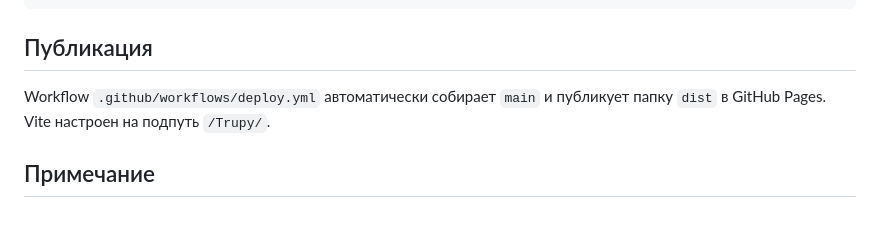
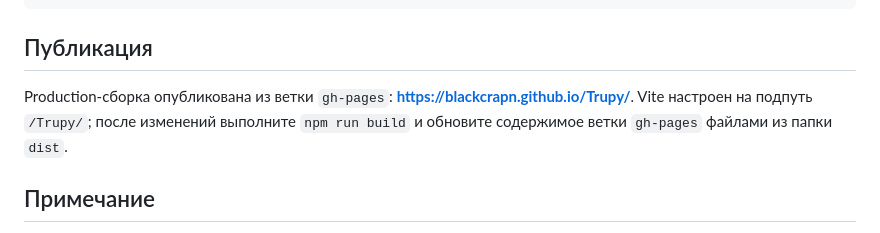
Before and after one commit to Blackcrapn/Trupy, a Markdown page: README.md, the part around the change. GitHub-like rendering.

Commit message:
docs: add live game URL and deployment notes

```diff
--- a/README.md
+++ b/README.md
@@ -76,7 +76,7 @@ src/
 
 ## Публикация
 
-Workflow `.github/workflows/deploy.yml` автоматически собирает `main` и публикует папку `dist` в GitHub Pages. Vite настроен на подпуть `/Trupy/`.
+Production-сборка опубликована из ветки `gh-pages`: **https://blackcrapn.github.io/Trupy/**. Vite настроен на подпуть `/Trupy/`; после изменений выполните `npm run build` и обновите содержимое ветки `gh-pages` файлами из папки `dist`.
 
 ## Примечание
 
```
